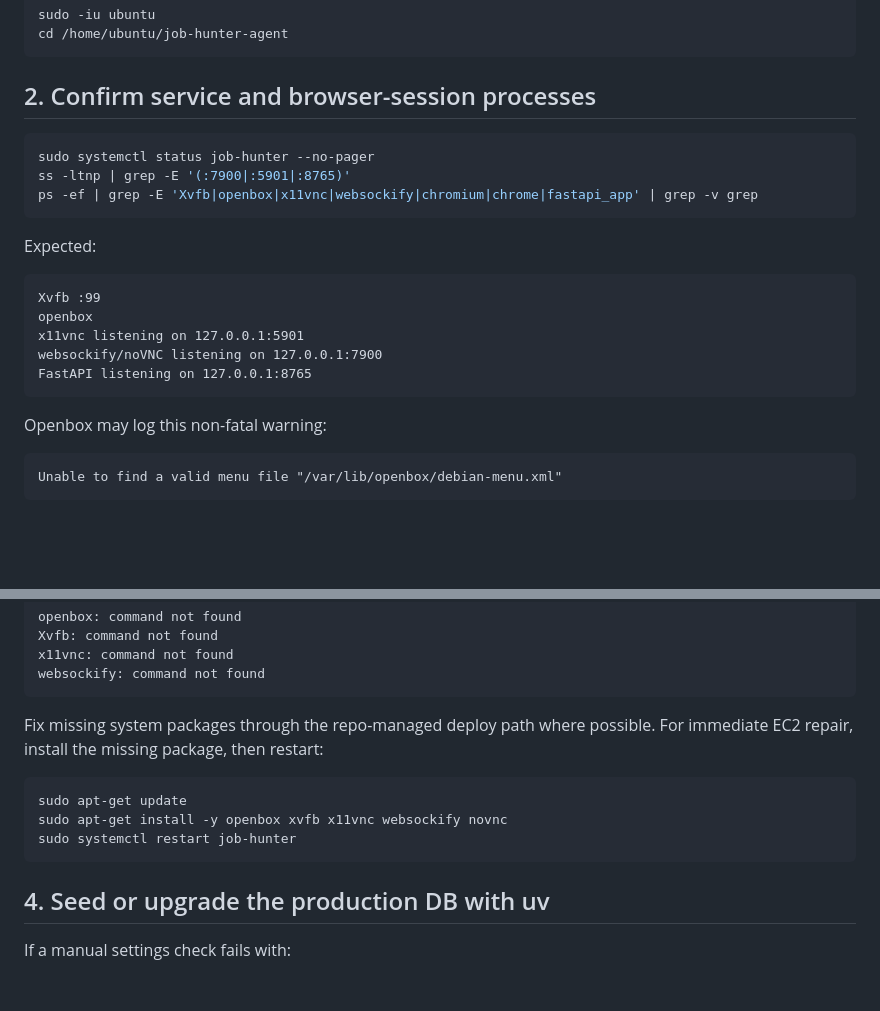
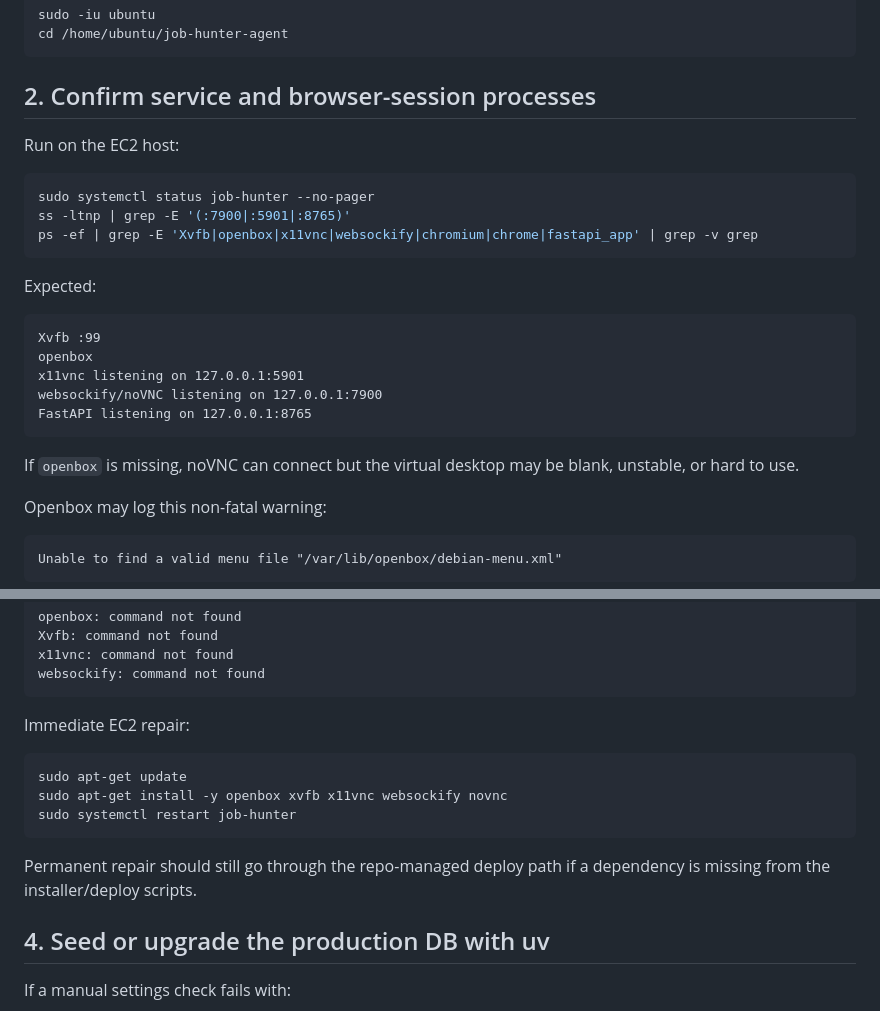
Before and after one commit to robvoto/job-hunter-agent, a Markdown page: docs/runbooks/aws-seek-assisted-browser-session.md, 2 parts joined by grey strips. Drawn GitHub-style; blank space fills up the shorter version.

````diff
--- a/docs/runbooks/aws-seek-assisted-browser-session.md
+++ b/docs/runbooks/aws-seek-assisted-browser-session.md
@@ -42,6 +70,8 @@ cd /home/ubuntu/job-hunter-agent
 
 ## 2. Confirm service and browser-session processes
 
+Run on the EC2 host:
+
 ```bash
 sudo systemctl status job-hunter --no-pager
 ss -ltnp | grep -E '(:7900|:5901|:8765)'
@@ -57,6 +87,8 @@ x11vnc listening on 127.0.0.1:5901
 websockify/noVNC listening on 127.0.0.1:7900
 FastAPI listening on 127.0.0.1:8765
 ```
+
+If `openbox` is missing, noVNC can connect but the virtual desktop may be blank, unstable, or hard to use.
 
 Openbox may log this non-fatal warning:
 
@@ -85,13 +117,15 @@ x11vnc: command not found
 websockify: command not found
 ```
 
-Fix missing system packages through the repo-managed deploy path where possible. For immediate EC2 repair, install the missing package, then restart:
+Immediate EC2 repair:
 
 ```bash
 sudo apt-get update
 sudo apt-get install -y openbox xvfb x11vnc websockify novnc
 sudo systemctl restart job-hunter
 ```
+
+Permanent repair should still go through the repo-managed deploy path if a dependency is missing from the installer/deploy scripts.
 
 ## 4. Seed or upgrade the production DB with uv
 
````
Also changed, not shown: other parts of docs/runbooks/aws-seek-assisted-browser-session.md (+75 -19 lines).
